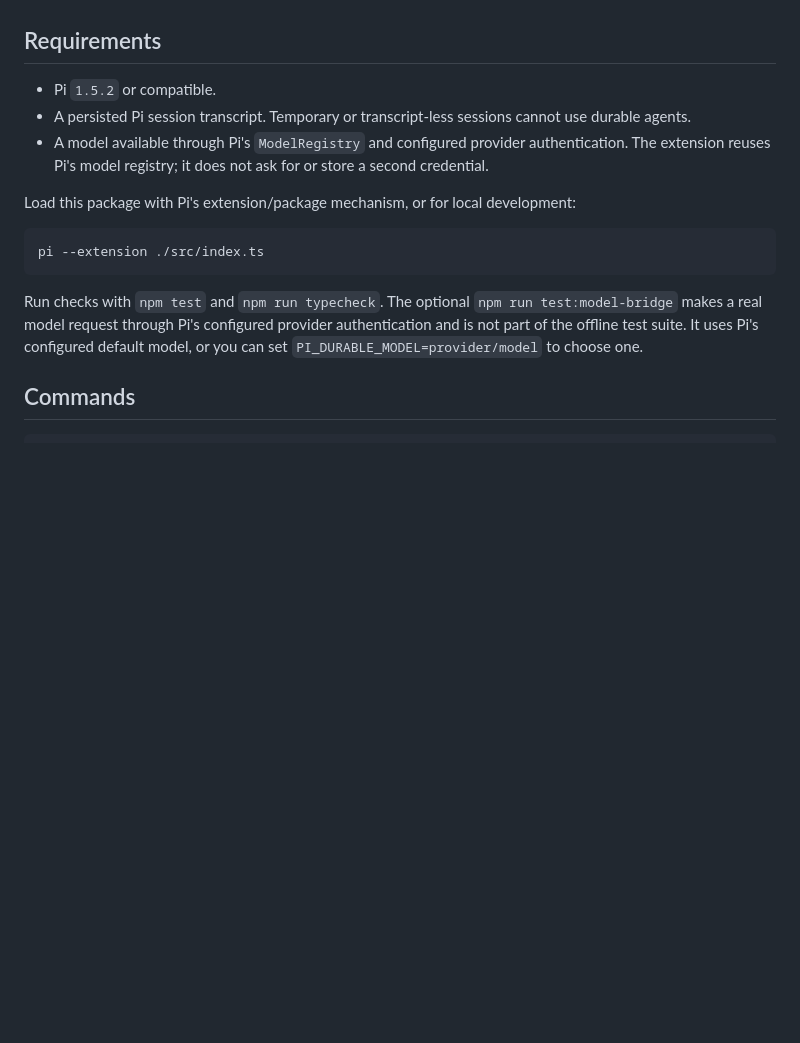
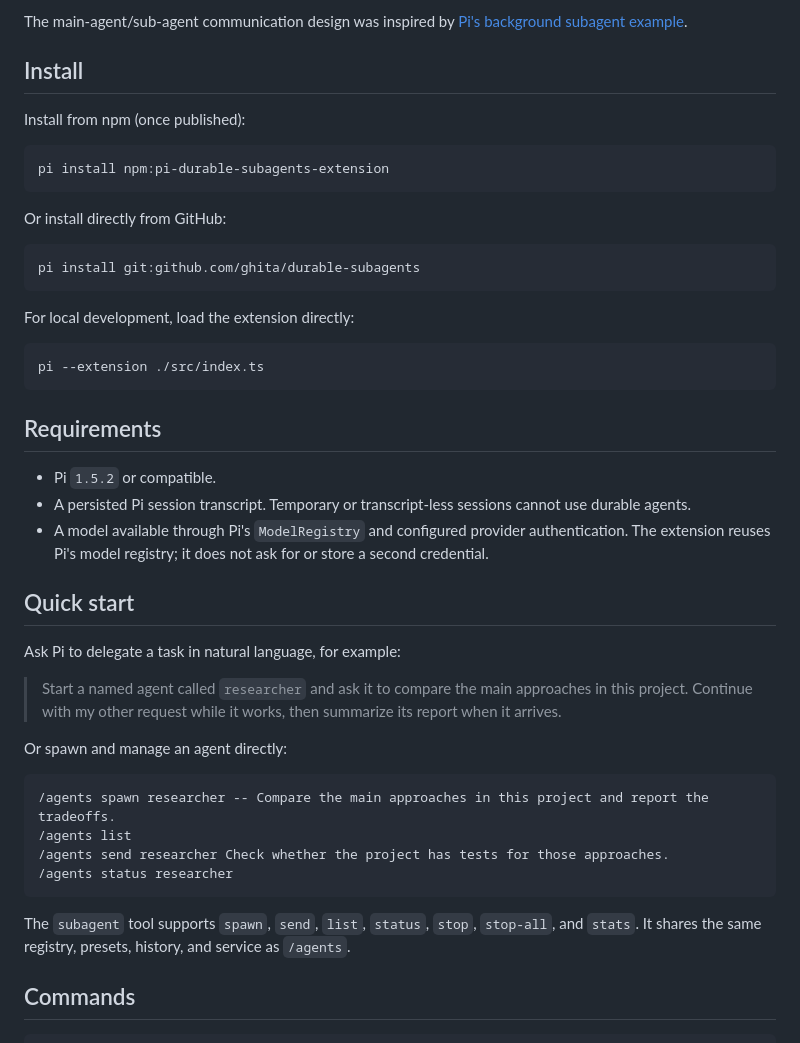
Before and after one commit to ghita/durable-subagents-pi-extension, a Markdown page: README.md, the part around one of its changes. GitHub-like rendering; blank space fills up the shorter version.

````diff
--- a/README.md
+++ b/README.md
@@ -4,3 +37,24 @@ A Pi extension for named, reusable background agents backed by `@earendil-works/
+The main-agent/sub-agent communication design was inspired by [Pi's background subagent example](https://github.com/earendil-works/pi/blob/main/packages/durable/test/examples/22-subagent-background.ts).
+
+## Install
+
+Install from npm (once published):
+
+```sh
+pi install npm:pi-durable-subagents-extension
+```
+
+Or install directly from GitHub:
+
+```sh
+pi install git:github.com/ghita/durable-subagents
+```
+
+For local development, load the extension directly:
+
+```sh
+pi --extension ./src/index.ts
+```
 
 ## Requirements
 
@@ -8,13 +62,22 @@ A Pi extension for named, reusable background agents backed by `@earendil-works/
 - A persisted Pi session transcript. Temporary or transcript-less sessions cannot use durable agents.
 - A model available through Pi's `ModelRegistry` and configured provider authentication. The extension reuses Pi's model registry; it does not ask for or store a second credential.
 
-Load this package with Pi's extension/package mechanism, or for local development:
+## Quick start
 
-```sh
-pi --extension ./src/index.ts
+Ask Pi to delegate a task in natural language, for example:
+
+> Start a named agent called `researcher` and ask it to compare the main approaches in this project. Continue with my other request while it works, then summarize its report when it arrives.
+
+Or spawn and manage an agent directly:
+
+```text
+/agents spawn researcher -- Compare the main approaches in this project and report the tradeoffs.
+/agents list
+/agents send researcher Check whether the project has tests for those approaches.
+/agents status researcher
 ```
 
-Run checks with `npm test` and `npm run typecheck`. The optional `npm run test:model-bridge` makes a real model request through Pi's configured provider authentication and is not part of the offline test suite. It uses Pi's configured default model, or you can set `PI_DURABLE_MODEL=provider/model` to choose one.
+The `subagent` tool supports `spawn`, `send`, `list`, `status`, `stop`, `stop-all`, and `stats`. It shares the same registry, presets, history, and service as `/agents`.
 
 ## Commands
 
````
Also changed, not shown: other parts of README.md (+77 -31 lines), docs/images/subagent-delegation.png (added), 1 other file.
